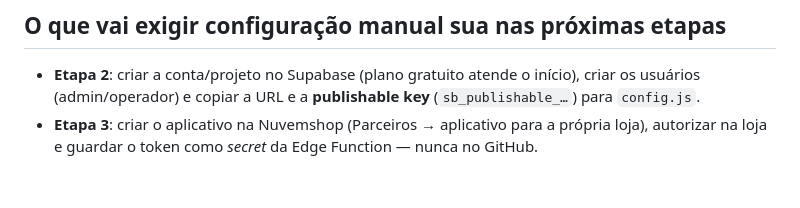
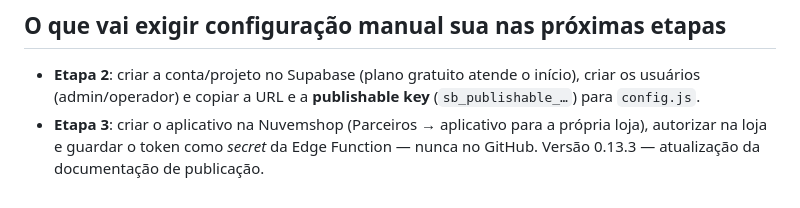
Before and after one commit to pfnobre2005-cmd/altum-sales-intelligence, a Markdown page: README.md, the part around the change. Rendered like a GitHub page.

```diff
--- a/README.md
+++ b/README.md
@@ -76,3 +76,4 @@ docs/ARQUITETURA.md          arquitetura técnica
 
 - **Etapa 2**: criar a conta/projeto no Supabase (plano gratuito atende o início), criar os usuários (admin/operador) e copiar a URL e a **publishable key** (`sb_publishable_…`) para `config.js`.
 - **Etapa 3**: criar o aplicativo na Nuvemshop (Parceiros → aplicativo para a própria loja), autorizar na loja e guardar o token como *secret* da Edge Function — nunca no GitHub.
+Versão 0.13.3 — atualização da documentação de publicação.
```
